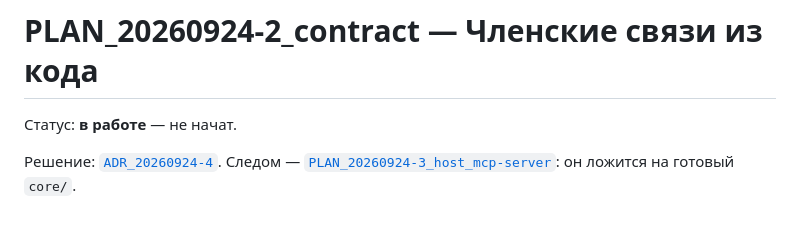
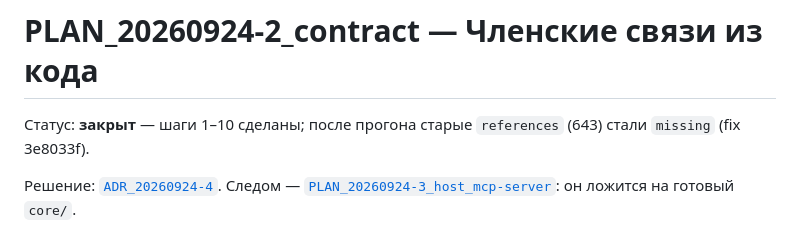
Before and after one commit to KOE73/SeMaps, a Markdown page: docs/plans/PLAN_20260924-2_contract_member-relations.md, the part around the change. Drawn GitHub-style.

Commit message:
docs: close the member-relations plan
Co-Authored-By: Claude Opus 5.5 <noreply@anthropic.com>

```diff
--- a/docs/plans/PLAN_20260924-2_contract_member-relations.md
+++ b/docs/plans/PLAN_20260924-2_contract_member-relations.md
@@ -1,6 +1,6 @@
 # PLAN_20260924-2_contract — Членские связи из кода
 
-Статус: **в работе** — не начат.
+Статус: **закрыт** — шаги 1–10 сделаны; после прогона старые `references` (643) стали `missing` (fix 3e8033f).
 
 Решение: [`ADR_20260924-4`](../adr/ADR_20260924-4_contract_member-relations-from-code.md).
 Следом — [`PLAN_20260924-3_host_mcp-server`](PLAN_20260924-3_host_mcp-server.md): он ложится
```
